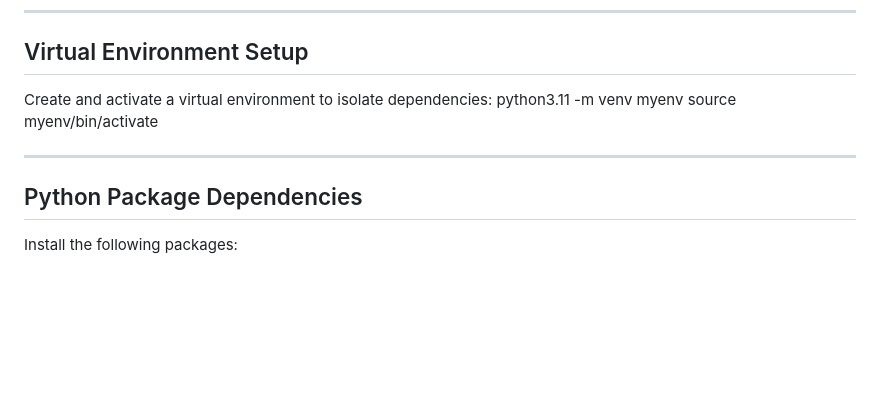
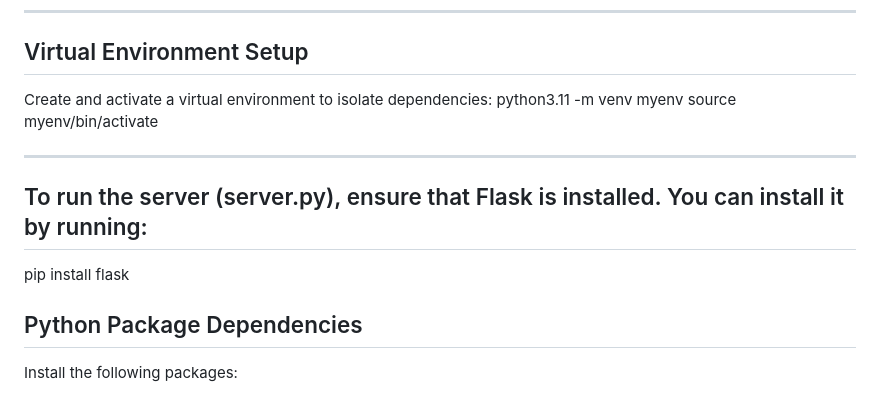
Before and after one commit to NivMalka/Genarating-Music-B, a Markdown page: README.md, the part around the change. GitHub-like rendering; blank space fills up the shorter version.

```diff
--- a/README.md
+++ b/README.md
@@ -197,9 +197,13 @@ Ensure you're not using Python 3.13, as many packages (like PyTorch) are not yet
 
 ## Virtual Environment Setup
 Create and activate a virtual environment to isolate dependencies:
-python3.11 -m venv myenv source myenv/bin/activate
+python3.11 -m venv myenv
+source myenv/bin/activate
 
 ---
+
+## To run the server (server.py), ensure that Flask is installed. You can install it by running:
+pip install flask
 
 ## Python Package Dependencies
 Install the following packages:
```
